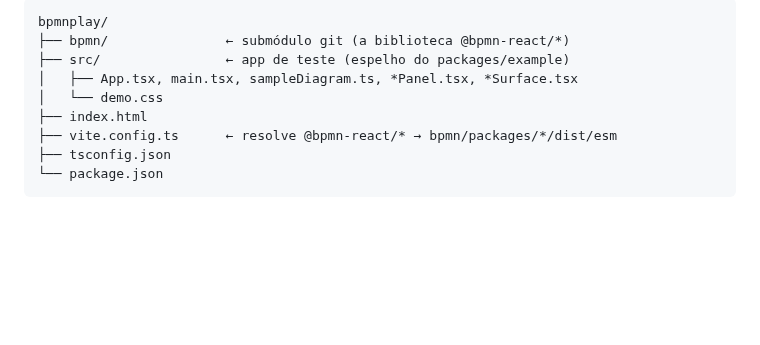
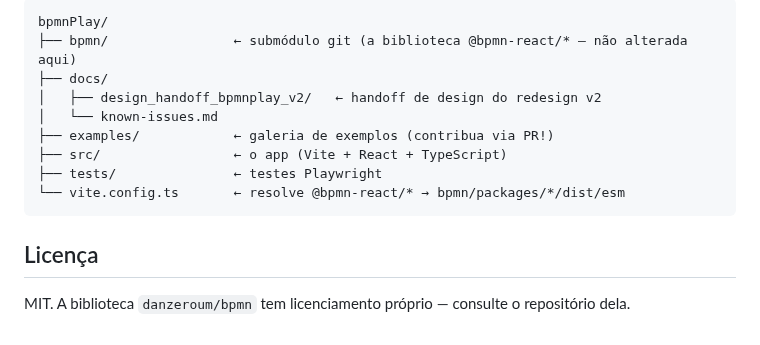
Before and after one commit to danzeroum/bpmnPlay, a Markdown page: README.md, the part around one of its changes. Rendered like a GitHub page; blank space fills up the shorter version.

````diff
--- a/README.md
+++ b/README.md
@@ -99,12 +111,16 @@ submódulo aqui.)
 
 ```
-bpmnplay/
-├── bpmn/               ← submódulo git (a biblioteca @bpmn-react/*)
-├── src/                ← app de teste (espelho do packages/example)
-│   ├── App.tsx, main.tsx, sampleDiagram.ts, *Panel.tsx, *Surface.tsx
-│   └── demo.css
-├── index.html
-├── vite.config.ts      ← resolve @bpmn-react/* → bpmn/packages/*/dist/esm
-├── tsconfig.json
-└── package.json
+bpmnPlay/
+├── bpmn/                ← submódulo git (a biblioteca @bpmn-react/* — não alterada aqui)
+├── docs/
+│   ├── design_handoff_bpmnplay_v2/   ← handoff de design do redesign v2
+│   └── known-issues.md
+├── examples/            ← galeria de exemplos (contribua via PR!)
+├── src/                 ← o app (Vite + React + TypeScript)
+├── tests/               ← testes Playwright
+└── vite.config.ts       ← resolve @bpmn-react/* → bpmn/packages/*/dist/esm
 ```
+
+## Licença
+
+MIT. A biblioteca `danzeroum/bpmn` tem licenciamento próprio — consulte o repositório dela.
````
Also changed, not shown: other parts of README.md (+80 -68 lines), docs/known-issues.md (+21 -0 lines), docs/img/home.png (added).
